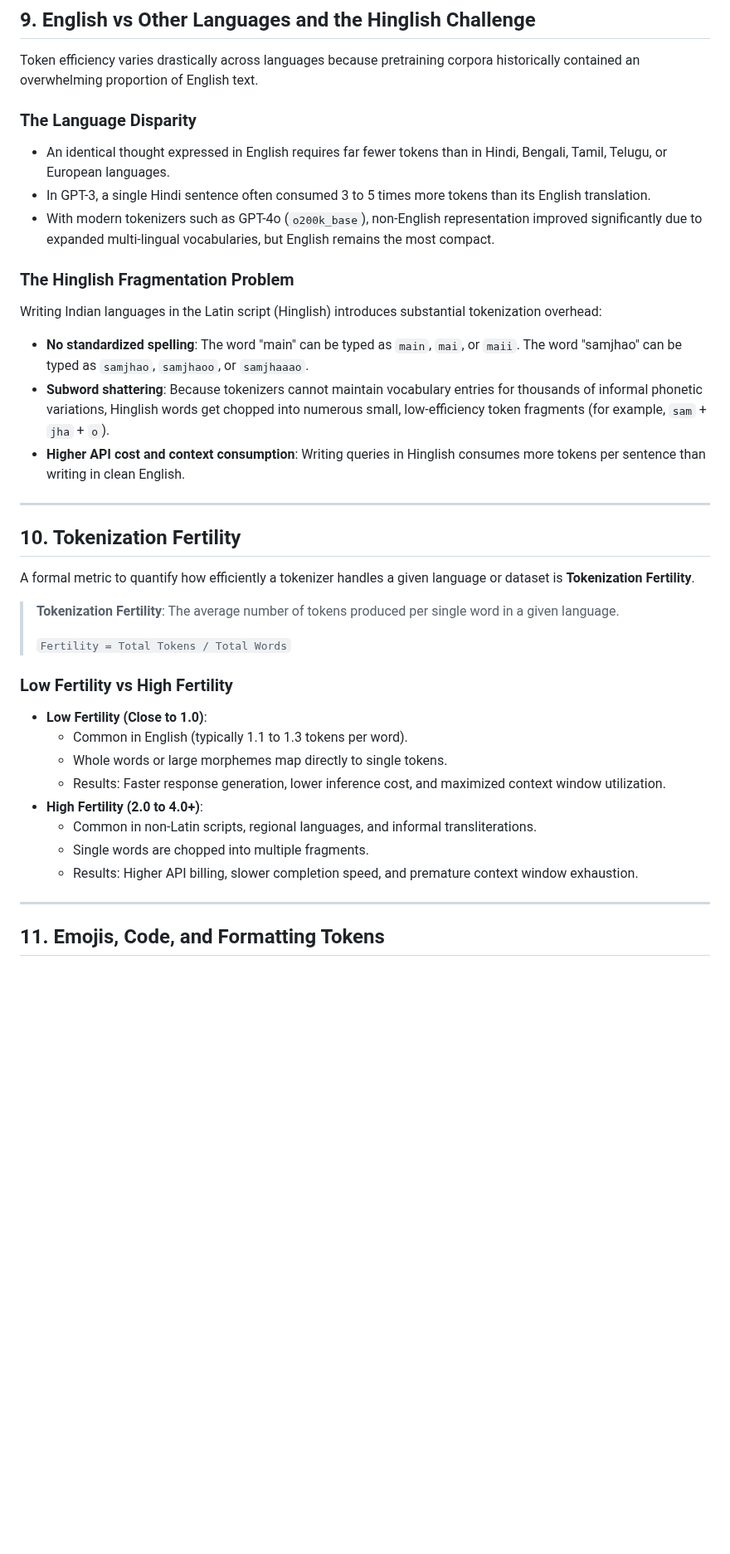
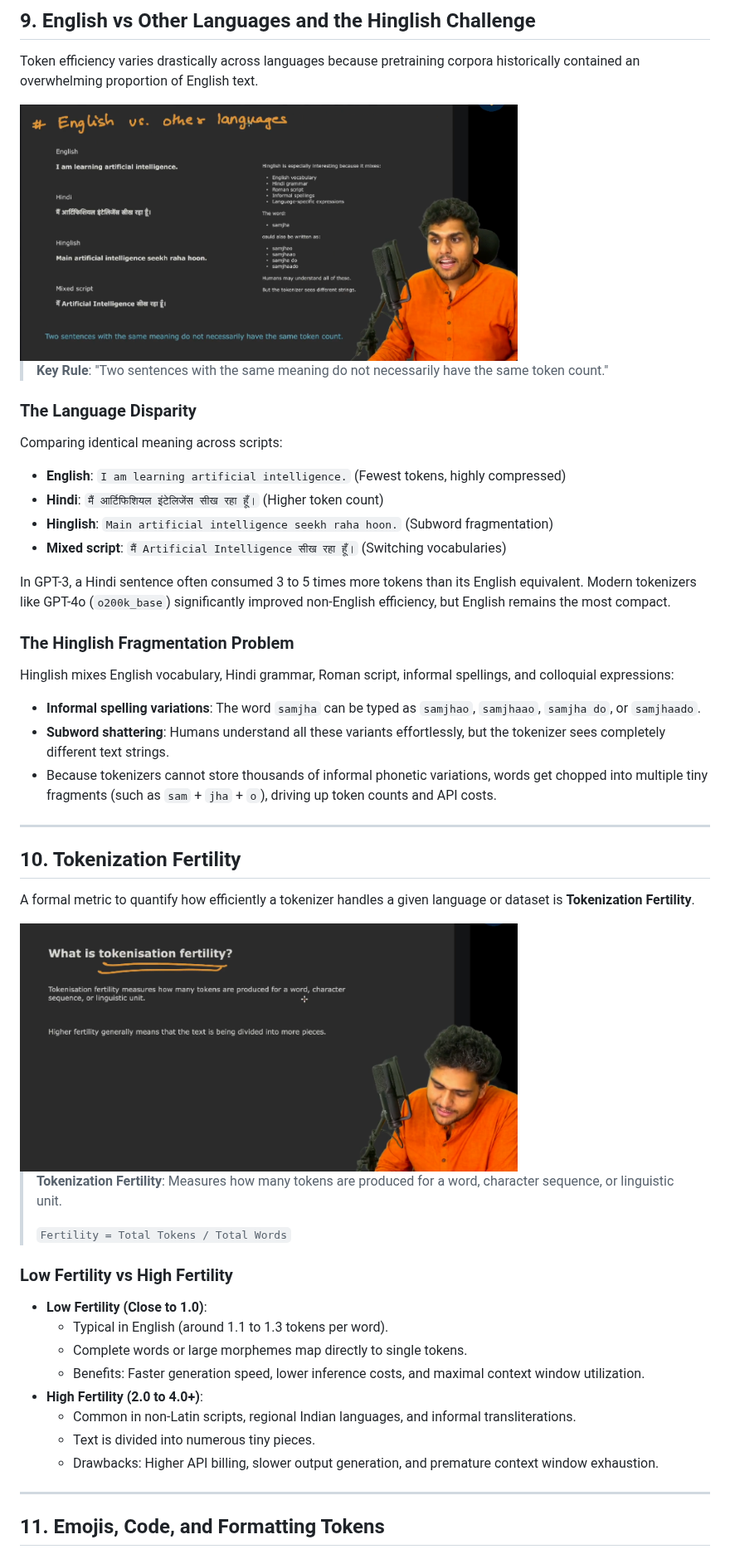
Before and after one commit to the-ajay-panigrahi/namaste-ai, a Markdown page: season-01-inside-the-mind-of-ai/04-the-secret-language-of-llms.md, the part around one of its changes. Shown at 83% size. GitHub-like rendering; pictures changed too: assets/season-01-inside-the-mind-of-ai/04-the-secret-language-of-llms/08-english-vs-other-languages-hinglish-fragmentation.png (added), assets/season-01-inside-the-mind-of-ai/04-the-secret-language-of-llms/09-what-is-tokenization-fertility.png (added); blank space fills up the shorter version.

Commit message:
docs(season-01): replace blurry vocabulary diagram and add 4 new visual diagrams to episode 04

```diff
--- a/season-01-inside-the-mind-of-ai/04-the-secret-language-of-llms.md
+++ b/season-01-inside-the-mind-of-ai/04-the-secret-language-of-llms.md
@@ -208,18 +208,27 @@ Modern tokenizers break unfamiliar text into reusable subword units rather than
 
 Token efficiency varies drastically across languages because pretraining corpora historically contained an overwhelming proportion of English text.
 
+<img src="../assets/season-01-inside-the-mind-of-ai/04-the-secret-language-of-llms/08-english-vs-other-languages-hinglish-fragmentation.png" alt="English vs Other Languages and Hinglish Challenge" width="600" />
+
+> **Key Rule**:
+> "Two sentences with the same meaning do not necessarily have the same token count."
+
 ### The Language Disparity
 
-- An identical thought expressed in English requires far fewer tokens than in Hindi, Bengali, Tamil, Telugu, or European languages.
-- In GPT-3, a single Hindi sentence often consumed 3 to 5 times more tokens than its English translation.
-- With modern tokenizers such as GPT-4o (`o200k_base`), non-English representation improved significantly due to expanded multi-lingual vocabularies, but English remains the most compact.
+Comparing identical meaning across scripts:
+- **English**: `I am learning artificial intelligence.` (Fewest tokens, highly compressed)
+- **Hindi**: `मैं आर्टिफिशियल इंटेलिजेंस सीख रहा हूँ।` (Higher token count)
+- **Hinglish**: `Main artificial intelligence seekh raha hoon.` (Subword fragmentation)
+- **Mixed script**: `मैं Artificial Intelligence सीख रहा हूँ।` (Switching vocabularies)
+
+In GPT-3, a Hindi sentence often consumed 3 to 5 times more tokens than its English equivalent. Modern tokenizers like GPT-4o (`o200k_base`) significantly improved non-English efficiency, but English remains the most compact.
 
 ### The Hinglish Fragmentation Problem
 
-Writing Indian languages in the Latin script (Hinglish) introduces substantial tokenization overhead:
-- **No standardized spelling**: The word "main" can be typed as `main`, `mai`, or `maii`. The word "samjhao" can be typed as `samjhao`, `samjhaoo`, or `samjhaaao`.
-- **Subword shattering**: Because tokenizers cannot maintain vocabulary entries for thousands of informal phonetic variations, Hinglish words get chopped into numerous small, low-efficiency token fragments (for example, `sam` + `jha` + `o`).
-- **Higher API cost and context consumption**: Writing queries in Hinglish consumes more tokens per sentence than writing in clean English.
+Hinglish mixes English vocabulary, Hindi grammar, Roman script, informal spellings, and colloquial expressions:
+- **Informal spelling variations**: The word `samjha` can be typed as `samjhao`, `samjhaao`, `samjha do`, or `samjhaado`.
+- **Subword shattering**: Humans understand all these variants effortlessly, but the tokenizer sees completely different text strings.
+- Because tokenizers cannot store thousands of informal phonetic variations, words get chopped into multiple tiny fragments (such as `sam` + `jha` + `o`), driving up token counts and API costs.
 
 ---
 
@@ -227,20 +236,22 @@ Writing Indian languages in the Latin script (Hinglish) introduces substantial t
 
 A formal metric to quantify how efficiently a tokenizer handles a given language or dataset is **Tokenization Fertility**.
 
-> **Tokenization Fertility**: The average number of tokens produced per single word in a given language.
+<img src="../assets/season-01-inside-the-mind-of-ai/04-the-secret-language-of-llms/09-what-is-tokenization-fertility.png" alt="What is Tokenization Fertility" width="600" />
+
+> **Tokenization Fertility**: Measures how many tokens are produced for a word, character sequence, or linguistic unit.
 >
 > `Fertility = Total Tokens / Total Words`
 
 ### Low Fertility vs High Fertility
 
 - **Low Fertility (Close to 1.0)**:
-  - Common in English (typically 1.1 to 1.3 tokens per word).
-  - Whole words or large morphemes map directly to single tokens.
-  - Results: Faster response generation, lower inference cost, and maximized context window utilization.
+  - Typical in English (around 1.1 to 1.3 tokens per word).
+  - Complete words or large morphemes map directly to single tokens.
+  - Benefits: Faster generation speed, lower inference costs, and maximal context window utilization.
 - **High Fertility (2.0 to 4.0+)**:
-  - Common in non-Latin scripts, regional languages, and informal transliterations.
-  - Single words are chopped into multiple fragments.
-  - Results: Higher API billing, slower completion speed, and premature context window exhaustion.
+  - Common in non-Latin scripts, regional Indian languages, and informal transliterations.
+  - Text is divided into numerous tiny pieces.
+  - Drawbacks: Higher API billing, slower output generation, and premature context window exhaustion.
 
 ---
 
```
Also changed, not shown: other parts of season-01-inside-the-mind-of-ai/04-the-secret-language-of-llms.md (+28 -13 lines), assets/season-01-inside-the-mind-of-ai/04-the-secret-language-of-llms/05-vocabulary-and-token-id-mapping.png, assets/season-01-inside-the-mind-of-ai/04-the-secret-language-of-llms/10-context-window-components-shared-budget.png (added), assets/season-01-inside-the-mind-of-ai/04-the-secret-language-of-llms/11-what-happens-when-context-window-fills.png (added).
